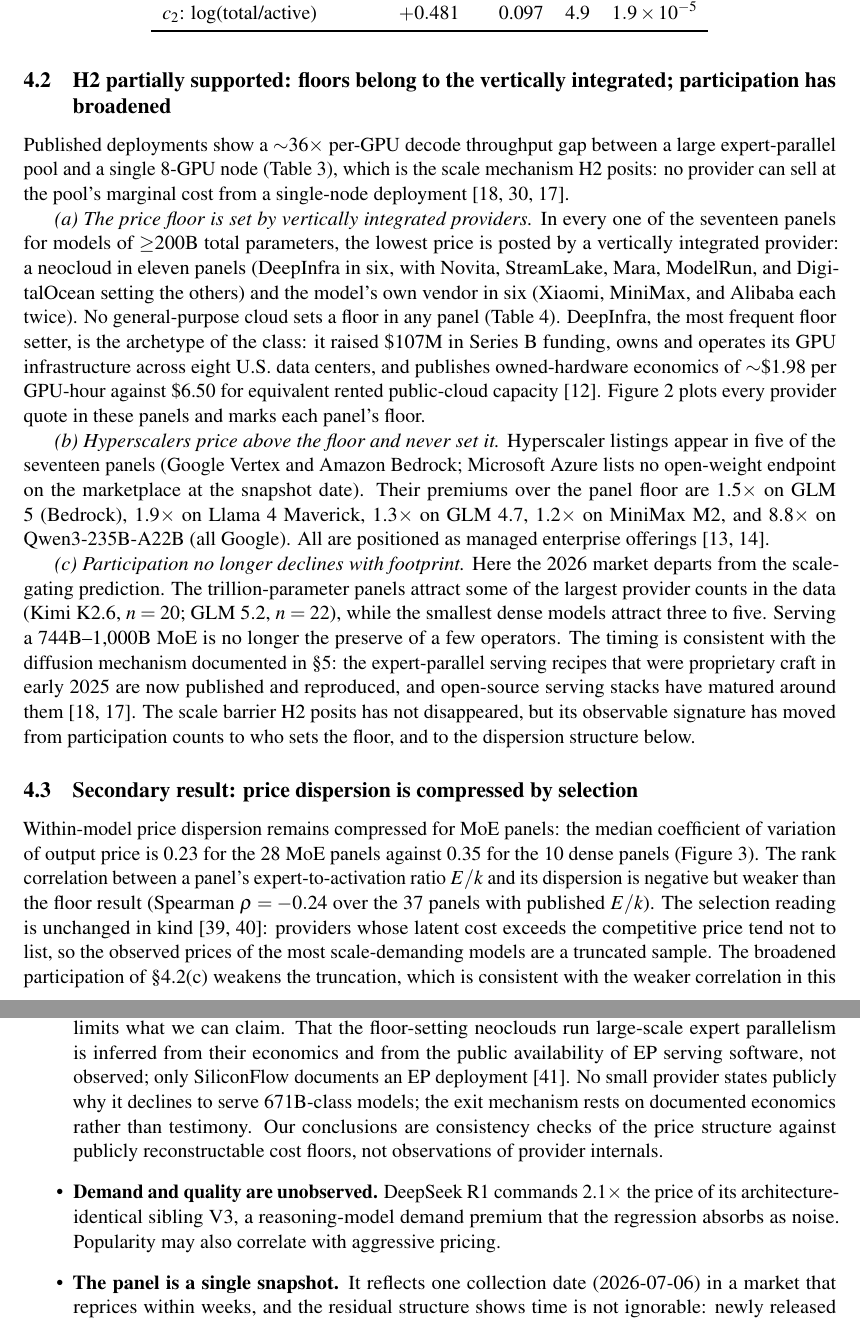
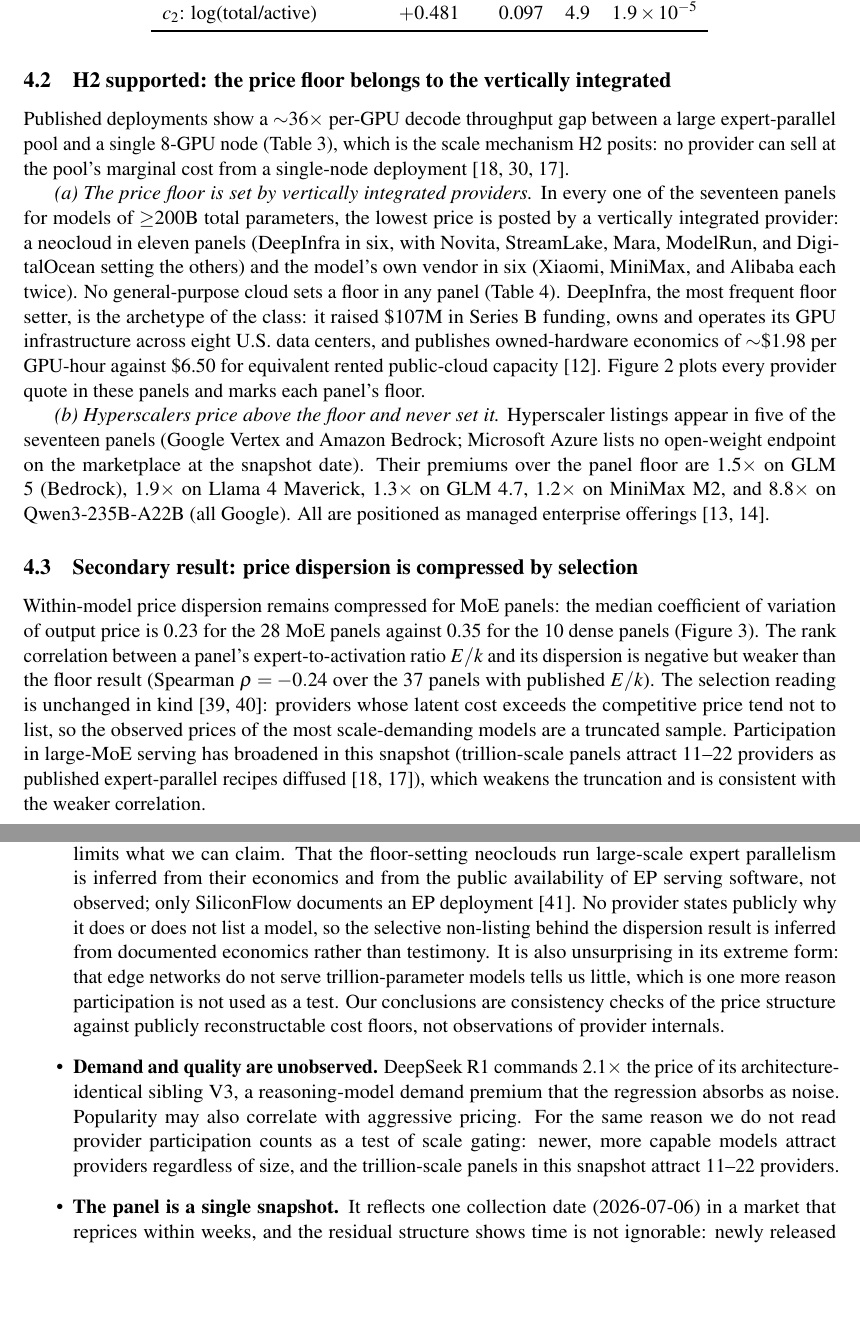
Before and after one commit to juntao/memory_is_the_price, a LaTeX paper (memory_is_the_price.tex): two parts of pages 8 and 11 of 17, joined at a grey line, cut so that both start at the same text, the shorter picture padded with empty space. Compiled offline with pdfLaTeX.

Commit message:
Drop the participation prediction from H2; participation counts are demand-confounded
H2 now makes two predictions, floors set by massively parallel vertically
integrated providers and general-purpose clouds pricing above them, plus the
dispersion-compression corollary from selective listing. The old prediction
(c), that providers without EP infrastructure exit so participation should
decline with footprint, is removed from the hypothesis: participation counts
are confounded by demand, because newer and more capable models attract
providers regardless of size, and the trivially observable form of the
claim (edge networks do not serve trillion-parameter models) carries no
evidentiary weight. Section 2.3 states the confound ex ante, section 4.2
returns to 'H2 supported' with predictions (a) and (b), the broadened
participation observation moves to the dispersion discussion and the
limitations, and the abstract, conclusion, WISE abstract, and README are
cascaded.

Co-Authored-By: Claude Fable 5 <noreply@anthropic.com>

```diff
--- a/memory_is_the_price.tex
+++ b/memory_is_the_price.tex
@@ -440,8 +446,8 @@
 consistent with launch-premium pricing that has not yet been competed down,
 and the DeepSeek panels sit far below it (\S\ref{sec:deepseek}).
 
-\subsection{H2 partially supported: floors belong to the vertically
-integrated; participation has broadened}
+\subsection{H2 supported: the price floor belongs to the vertically
+integrated}
 \label{sec:h2result}
 
 Published deployments show a $\sim$36$\times$ per-GPU decode throughput
@@ -536,19 +542,6 @@
 1.2$\times$ on MiniMax M2, and 8.8$\times$ on Qwen3-235B-A22B (all Google).
 All are positioned as managed enterprise offerings~\cite{r13,r25}.
 
-\emph{(c) Participation no longer declines with footprint.} Here the 2026
-market departs from the scale-gating prediction. The trillion-parameter
-panels attract some of the largest provider counts in the data (Kimi K2.6,
-$n = 20$; GLM 5.2, $n = 22$), while the smallest dense models attract three
-to five. Serving a 744B--1{,}000B MoE is no longer the preserve of a few
-operators. The timing is consistent with the diffusion mechanism documented
-in \S\ref{sec:deepseek}: the expert-parallel serving recipes that were
-proprietary craft in early 2025 are now published and reproduced, and
-open-source serving stacks have matured around them~\cite{r8,r10}. The
-scale barrier H2 posits has not disappeared, but its observable signature
-has moved from participation counts to who sets the floor, and to the
-dispersion structure below.
-
 \subsection{Secondary result: price dispersion is compressed by selection}
 \label{sec:dispersion}
 
@@ -560,9 +553,10 @@
 (Spearman $\rho = -0.24$ over the 37 panels with published $E/k$). The
 selection reading is unchanged in kind~\cite{r28,r29}: providers whose
 latent cost exceeds the competitive price tend not to list, so the observed
-prices of the most scale-demanding models are a truncated sample. The broadened participation
-of \S\ref{sec:h2result}(c) weakens the truncation, which is consistent with
-the weaker correlation in this snapshot.
+prices of the most scale-demanding models are a truncated sample. Participation in large-MoE serving has broadened in this snapshot
+(trillion-scale panels attract 11--22 providers as published expert-parallel
+recipes diffused~\cite{r8,r10}), which weakens the truncation and is
+consistent with the weaker correlation.
 
 \begin{figure}[t]
 \centering
@@ -652,15 +646,21 @@
 premise of our design (\S1), but it also limits what we can claim. That the
 floor-setting neoclouds run large-scale expert parallelism is inferred from
 their economics and from the public availability of EP serving software, not
-observed; only SiliconFlow documents an EP deployment~\cite{r14}. No small provider
-states publicly why it declines to serve 671B-class models; the exit mechanism
-rests on documented economics rather than testimony. Our conclusions are
+observed; only SiliconFlow documents an EP deployment~\cite{r14}. No provider
+states publicly why it does or does not list a model, so the selective
+non-listing behind the dispersion result is inferred from documented
+economics rather than testimony. It is also unsurprising in its extreme
+form: that edge networks do not serve trillion-parameter models tells us
+little, which is one more reason participation is not used as a test. Our conclusions are
 consistency checks of the price structure against publicly reconstructable
 cost floors, not observations of provider internals.
 \item \textbf{Demand and quality are unobserved.} DeepSeek R1 commands
 2.1$\times$ the price of its architecture-identical sibling V3, a
 reasoning-model demand premium that the regression absorbs as noise.
-Popularity may also correlate with aggressive pricing.
+Popularity may also correlate with aggressive pricing. For the same reason
+we do not read provider participation counts as a test of scale gating:
+newer, more capable models attract providers regardless of size, and the
+trillion-scale panels in this snapshot attract 11--22 providers.
 \item \textbf{The panel is a single snapshot.} It reflects one collection
 date (2026-07-06) in a market that reprices within weeks, and the residual
 structure shows time is not ignorable: newly released models list above the
```
Also changed, not shown: wise2026_extended_abstract.tex (+8 -10 lines), README.md, memory_is_the_price.pdf, wise2026_extended_abstract.pdf, memory_is_the_price.tex (39 more changed lines).
